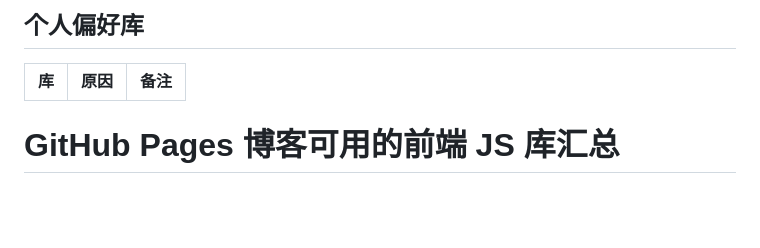
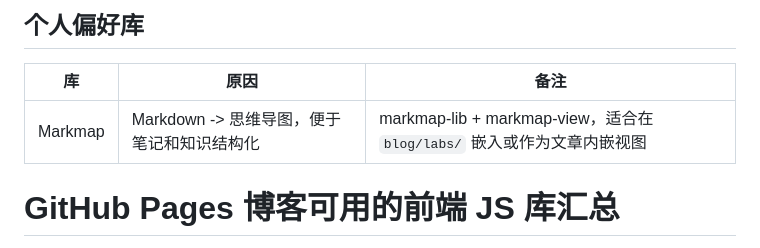
Before and after one commit to guaguagua/SystemBlog, a Markdown page: blog/posts/js-library-summary.md, the part around the change. GitHub-like rendering; blank space fills up the shorter version.

Commit message:
docs: add Markmap to 个人偏好库

```diff
--- a/blog/posts/js-library-summary.md
+++ b/blog/posts/js-library-summary.md
@@ -9,6 +9,7 @@ date: 2026-06-21
 
 | 库 | 原因 | 备注 |
 |---|---|---|
+| Markmap | Markdown -> 思维导图，便于笔记和知识结构化 | markmap-lib + markmap-view，适合在 `blog/labs/` 嵌入或作为文章内嵌视图 |
 
 # GitHub Pages 博客可用的前端 JS 库汇总
 
```
